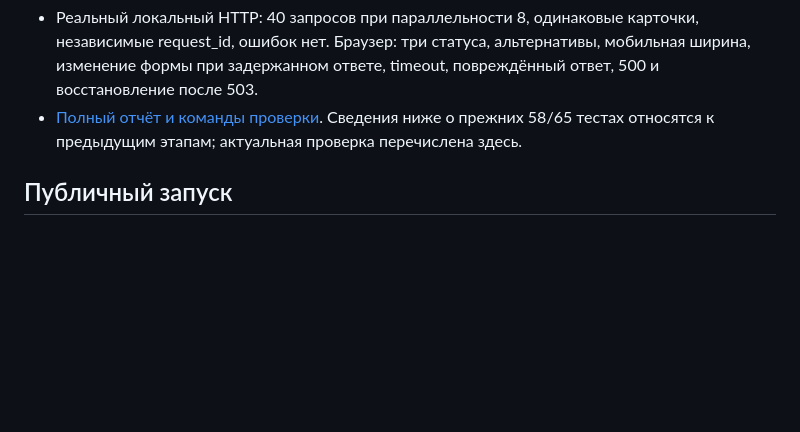
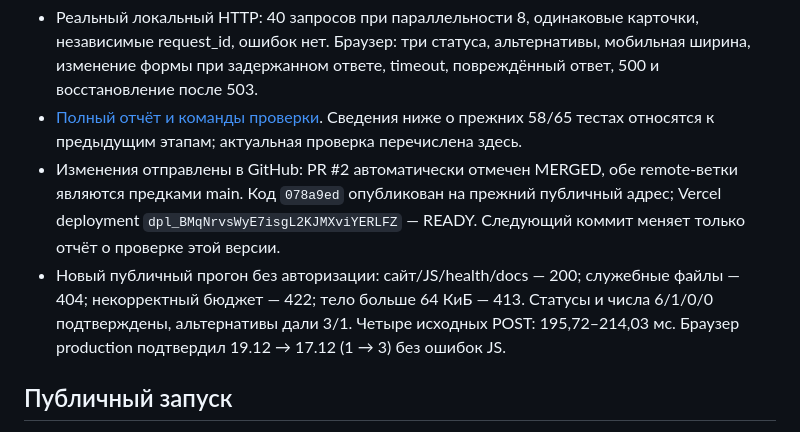
Before and after one commit to BAITC-Hacks/hack-0105a7f9-refrigerators, a Markdown page: docs/PROJECT_STATE.md, the part around the change. Rendered like a GitHub page; blank space fills up the shorter version.

Commit message:
Record verified production deployment and merged branch audit

```diff
--- a/docs/PROJECT_STATE.md
+++ b/docs/PROJECT_STATE.md
@@ -10,6 +10,8 @@
 - Актуальный результат: **70 Python-тестов и 19 JS-тестов**, в том числе 264 сценария на исходных 66 профилях. Прототип: 144 сценария/94 альтернативы. Контракт, TypeScript strict, doctor, demo, pip check прошли; pip-audit проверил 16 зависимостей, известных уязвимостей не найдено.
 - Реальный локальный HTTP: 40 запросов при параллельности 8, одинаковые карточки, независимые request_id, ошибок нет. Браузер: три статуса, альтернативы, мобильная ширина, изменение формы при задержанном ответе, timeout, повреждённый ответ, 500 и восстановление после 503.
 - [Полный отчёт и команды проверки](DEBUG_REPORT.md). Сведения ниже о прежних 58/65 тестах относятся к предыдущим этапам; актуальная проверка перечислена здесь.
+- Изменения отправлены в GitHub: PR #2 автоматически отмечен MERGED, обе remote-ветки являются предками main. Код `078a9ed` опубликован на прежний публичный адрес; Vercel deployment `dpl_BMqNrvsWyE7isgL2KJMXviYERLFZ` — READY. Следующий коммит меняет только отчёт о проверке этой версии.
+- Новый публичный прогон без авторизации: сайт/JS/health/docs — 200; служебные файлы — 404; некорректный бюджет — 422; тело больше 64 КиБ — 413. Статусы и числа 6/1/0/0 подтверждены, альтернативы дали 3/1. Четыре исходных POST: 195,72–214,03 мс. Браузер production подтвердил 19.12 → 17.12 (1 → 3) без ошибок JS.
 
 ## Публичный запуск
 
```
Also changed, not shown: docs/DEBUG_REPORT.md (+9 -2 lines).
